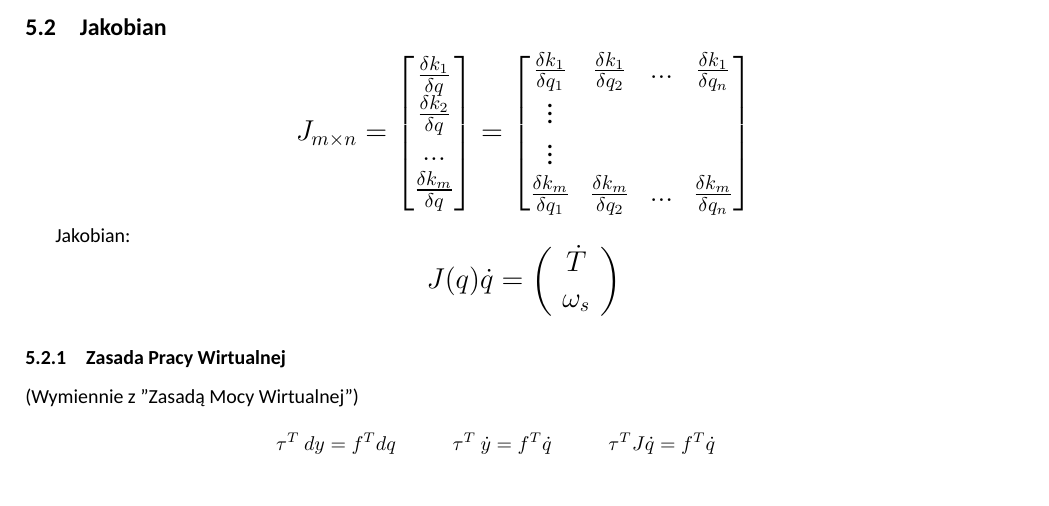
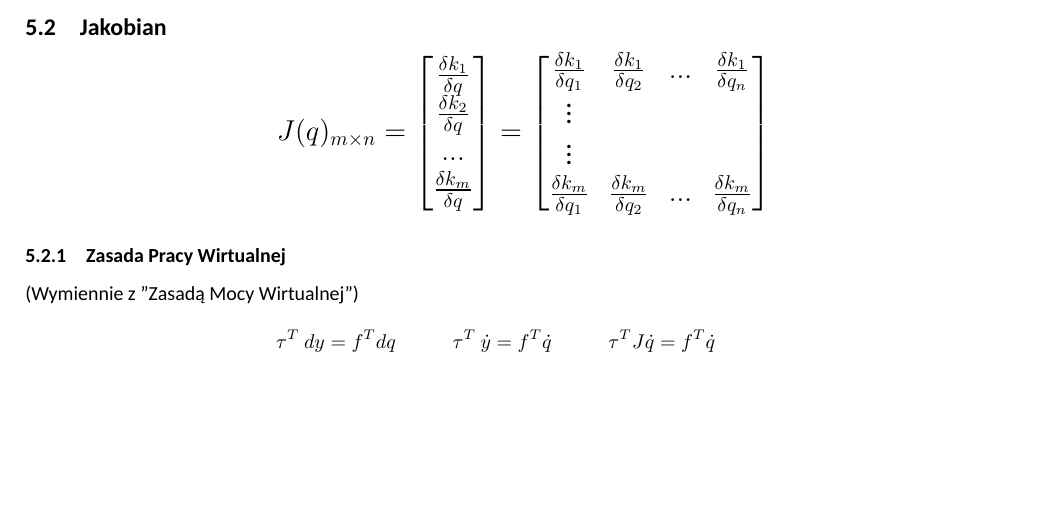
Before and after one commit to Piotr-Nowak01/Opracowanie_Robotyka1, a LaTeX document (Opracowanie_Robotyka.tex): part of page 16 of 17, cut so that both start at the same text, the shorter picture padded with empty space. Compiled offline with XeLaTeX; a missing font is replaced by an installed copy or a similar font.

Commit message:
hotfix: zly wzor na jakobian
Jakobian manipulatora, zamiast jakobianu analityzcznego

```diff
--- a/Opracowanie_Robotyka.tex
+++ b/Opracowanie_Robotyka.tex
@@ -941,7 +941,7 @@ Pierwsze 3 elementy $K$ określają współrzędne kartezjańskiego, drugie 3 ws
 \subsection{Jakobian}
 \Large
 $$
-    J_{m\times n} = \begin{bmatrix}
+    J(q)_{m\times n} = \begin{bmatrix}
         \frac{\delta k_1}{\delta q} \\
         \frac{\delta k_2}{\delta q} \\
         ... \\
@@ -959,19 +959,6 @@ $$
         ... &
         \frac{\delta k_m}{\delta q_n}
     \end{bmatrix}
-$$
-\normalsize
-
-Jakobian:
-\Large
-$$
-    J(q) \dot{q} =
-    \left(
-    \begin{array}{c}
-        \dot{T} \\
-        \omega_s
-    \end{array}
-    \right)
 $$
 \normalsize
 
```
Also changed, not shown: Opracowanie_Robotyka.pdf.
